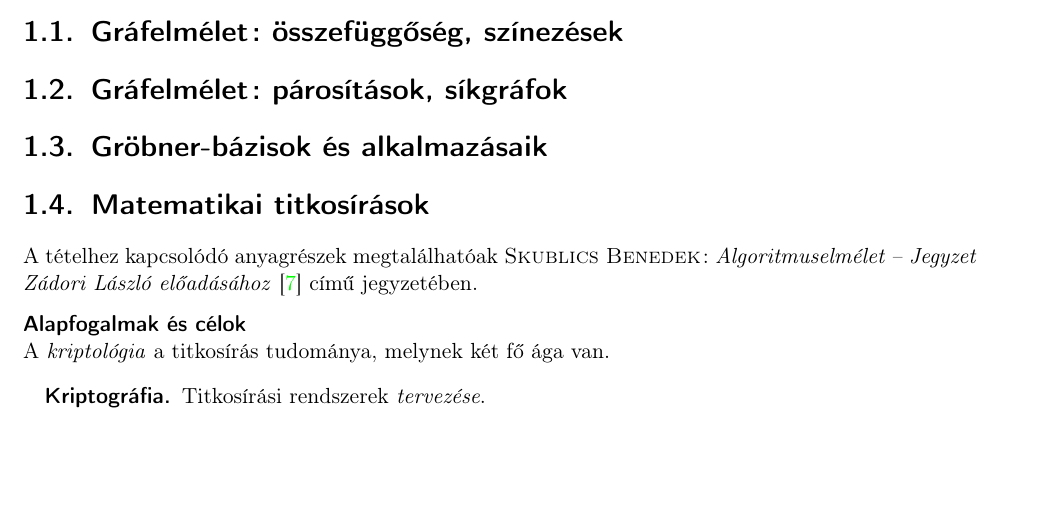
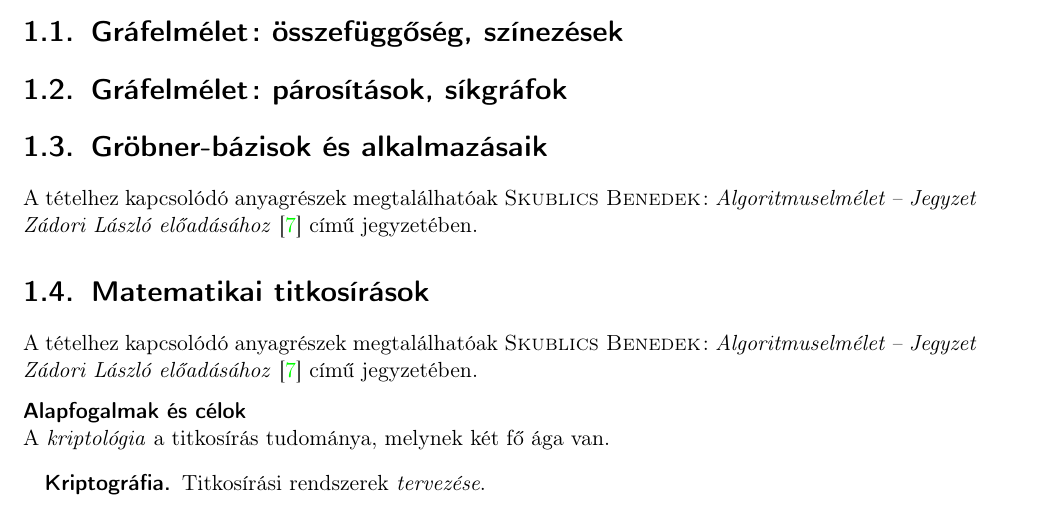
Before and after one commit to davidmezofi/alk-mat-msc-zv, a LaTeX document (alk-mat-msc-zv.tex): part of page 4 of 27, cut so that both start at the same text, the shorter picture padded with empty space. Compiled offline with pdfLaTeX.

Commit message:
Gröbner elkezdve

```diff
--- a/alk-mat-msc-zv.tex
+++ b/alk-mat-msc-zv.tex
@@ -246,6 +246,7 @@ licenc} alá tartozik. A licenc megtekintéséhez látogass el a
 \section{Gráfelmélet: párosítások, síkgráfok}
 %
 \section{Gröbner-bázisok és alkalmazásaik}
+A tételhez kapcsolódó anyagrészek megtalálhatóak \textsc{Skublics Benedek}: \emph{Algoritmuselmélet -- Jegyzet Zádori László előadásához} \cite{Zadori} című jegyzetében.
 %
 \section{Matematikai titkosírások}
 A tételhez kapcsolódó anyagrészek megtalálhatóak \textsc{Skublics Benedek}: \emph{Algoritmuselmélet -- Jegyzet Zádori László előadásához} \cite{Zadori} című jegyzetében.
```
